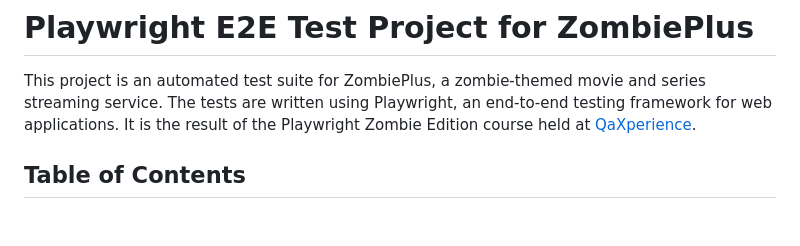
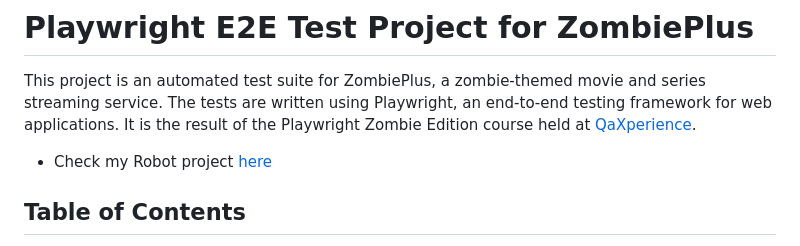
Before and after one commit to ecureuill/zombieplus-playwright, a Markdown page: Readme.md, the part around the change. Drawn GitHub-style; blank space fills up the shorter version.

```diff
--- a/Readme.md
+++ b/Readme.md
@@ -6,6 +6,7 @@
 This project is an automated test suite for ZombiePlus, a zombie-themed movie and series streaming service. The tests are written using Playwright, an end-to-end testing framework for web applications.
 It is the result of the Playwright Zombie Edition course held at [QaXperience](https://qaxperience.com).
 
+* Check my Robot project [here](https://github.com/ecureuill/zombieplus-robot/)
 ## Table of Contents
 
 - [Test Reports](#test-reports)
```
